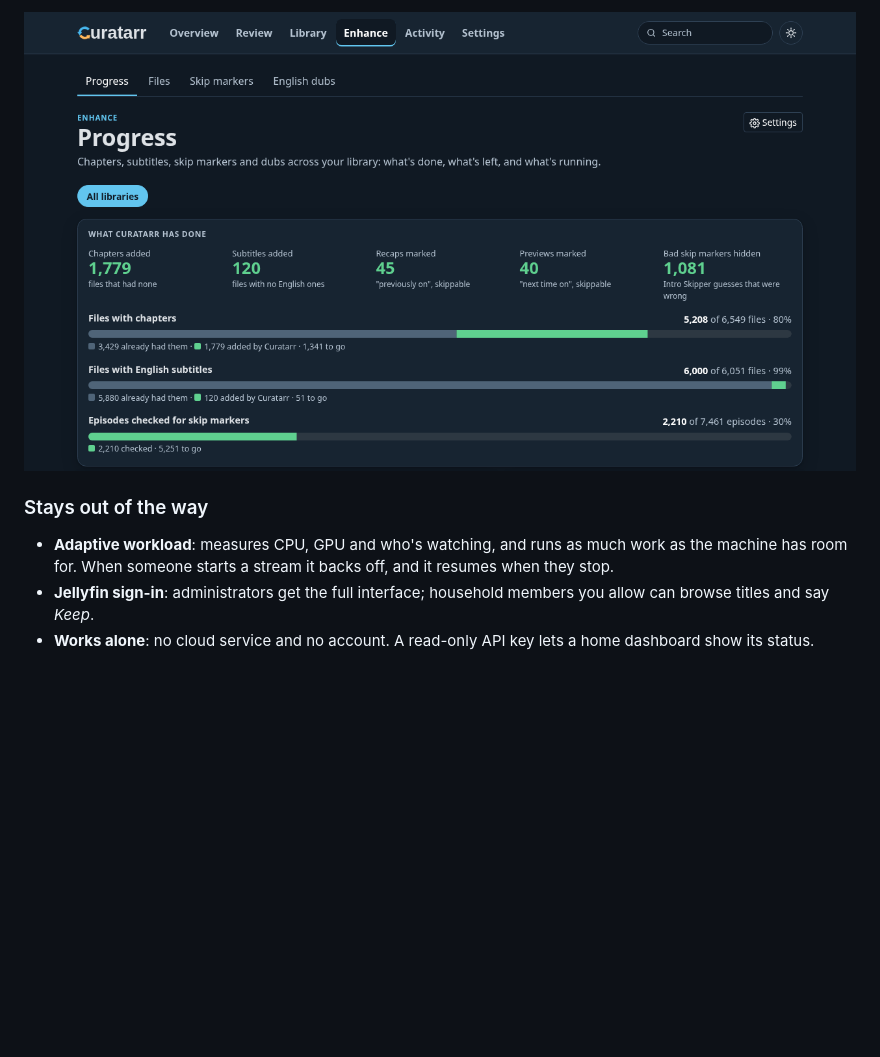
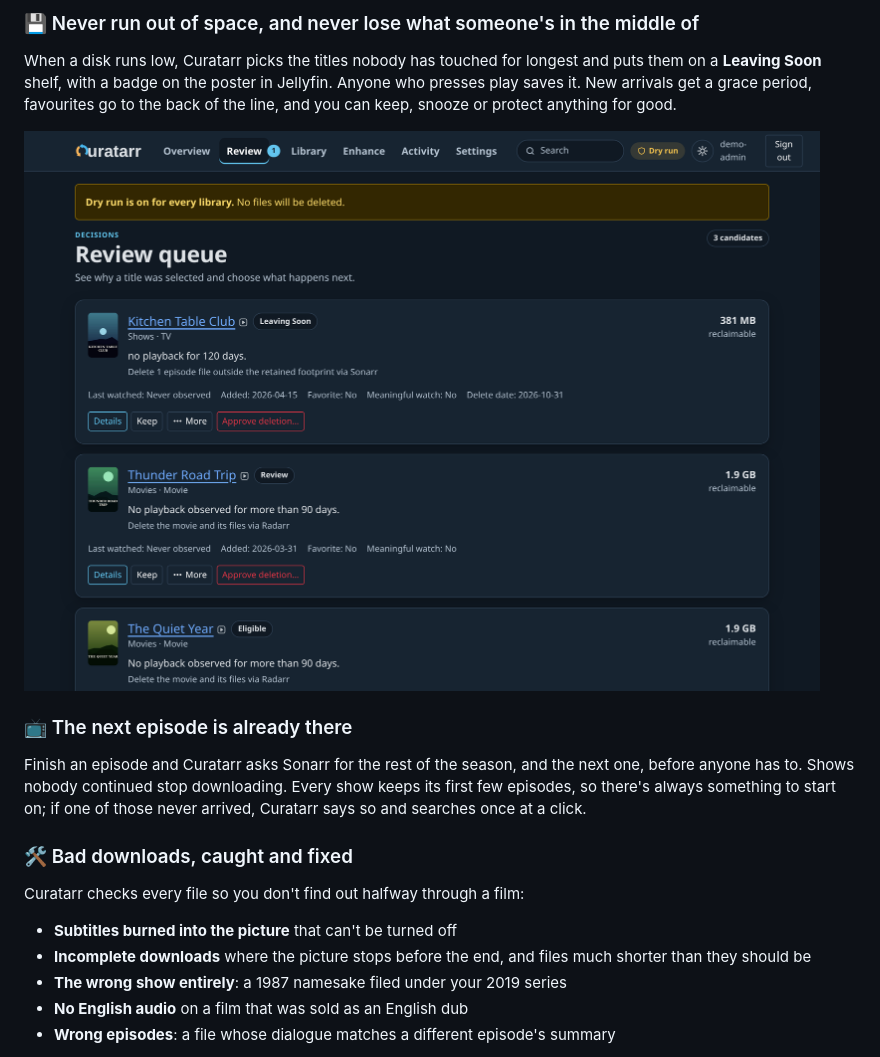
Before and after one commit to Copas/Curatarr, a Markdown page: README.md, the part around one of its changes. GitHub-like rendering; pictures changed too: docs/images/chapters.png, docs/images/review.png; blank space fills up the shorter version.

```diff
--- a/README.md
+++ b/README.md
@@ -46,7 +43,18 @@ All of it writes only into MKV files, in place, without re-encoding, and only wh
 
-![Enhance progress](docs/images/chapters.png)
+### 💾 Never run out of space, and never lose what someone's in the middle of
+When a disk runs low, Curatarr picks the titles nobody has touched for longest and puts them on a **Leaving Soon** shelf, with a badge on the poster in Jellyfin. Anyone who presses play saves it. New arrivals get a grace period, favourites go to the back of the line, and you can keep, snooze or protect anything for good.
 
-### Stays out of the way
-- **Adaptive workload**: measures CPU, GPU and who's watching, and runs as much work as the machine has room for. When someone starts a stream it backs off, and it resumes when they stop.
-- **Jellyfin sign-in**: administrators get the full interface; household members you allow can browse titles and say *Keep*.
-- **Works alone**: no cloud service and no account. A read-only API key lets a home dashboard show its status.
+![The review queue: why each title was picked, and what happens next](docs/images/review.png)
+
+### 📺 The next episode is already there
+Finish an episode and Curatarr asks Sonarr for the rest of the season, and the next one, before anyone has to. Shows nobody continued stop downloading. Every show keeps its first few episodes, so there's always something to start on; if one of those never arrived, Curatarr says so and searches once at a click.
+
+### 🛠️ Bad downloads, caught and fixed
+Curatarr checks every file so you don't find out halfway through a film:
+
+- **Subtitles burned into the picture** that can't be turned off
+- **Incomplete downloads** where the picture stops before the end, and files much shorter than they should be
+- **The wrong show entirely**: a 1987 namesake filed under your 2019 series
+- **No English audio** on a film that was sold as an English dub
+- **Wrong episodes**: a file whose dialogue matches a different episode's summary
+
```
Also changed, not shown: other parts of README.md (+61 -45 lines), CHANGELOG.md (+2 -0 lines), docs/INSTALL.md (+5 -3 lines), docs/images/fun.png (added), docs/images/overview-phone.png (added), docs/images/overview.png, docs/images/problems.png (added).
